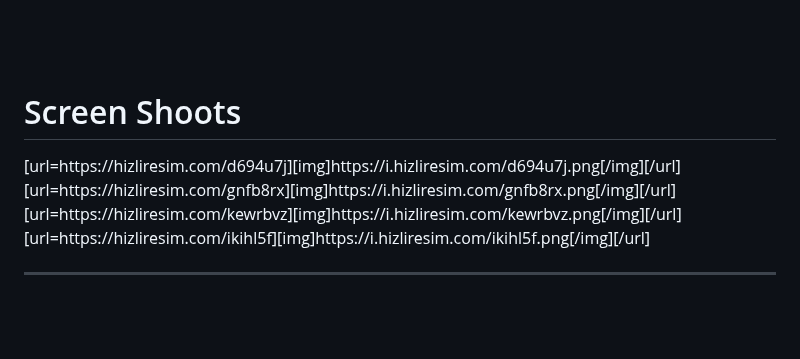
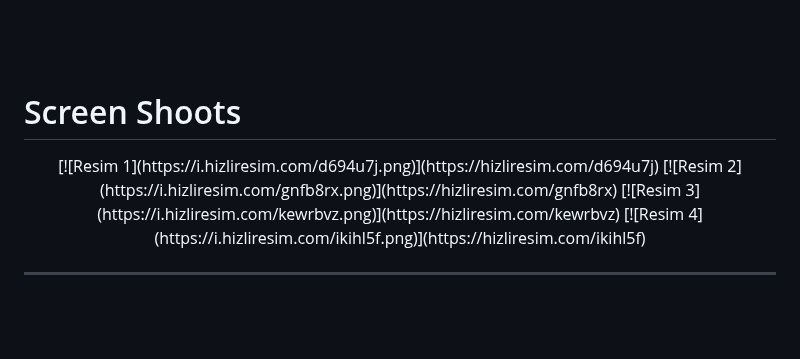
Before and after one commit to fleizean/ft_transcendence, a Markdown page: README.MD, the part around the change. GitHub-like rendering.

```diff
--- a/README.MD
+++ b/README.MD
@@ -228,11 +228,13 @@ of the project.</b>
 <hr>
 <br>
 <br>
-<h1> Screen Shoots</h1>
-[url=https://hizliresim.com/d694u7j][img]https://i.hizliresim.com/d694u7j.png[/img][/url]
-[url=https://hizliresim.com/gnfb8rx][img]https://i.hizliresim.com/gnfb8rx.png[/img][/url]
-[url=https://hizliresim.com/kewrbvz][img]https://i.hizliresim.com/kewrbvz.png[/img][/url]
-[url=https://hizliresim.com/ikihl5f][img]https://i.hizliresim.com/ikihl5f.png[/img][/url]
+<h1> Screen Shoots </h1>
+<center>
+[![Resim 1](https://i.hizliresim.com/d694u7j.png)](https://hizliresim.com/d694u7j)
+[![Resim 2](https://i.hizliresim.com/gnfb8rx.png)](https://hizliresim.com/gnfb8rx)
+[![Resim 3](https://i.hizliresim.com/kewrbvz.png)](https://hizliresim.com/kewrbvz)
+[![Resim 4](https://i.hizliresim.com/ikihl5f.png)](https://hizliresim.com/ikihl5f)
+</center>
 <hr>
 <br>
 <br>
```
